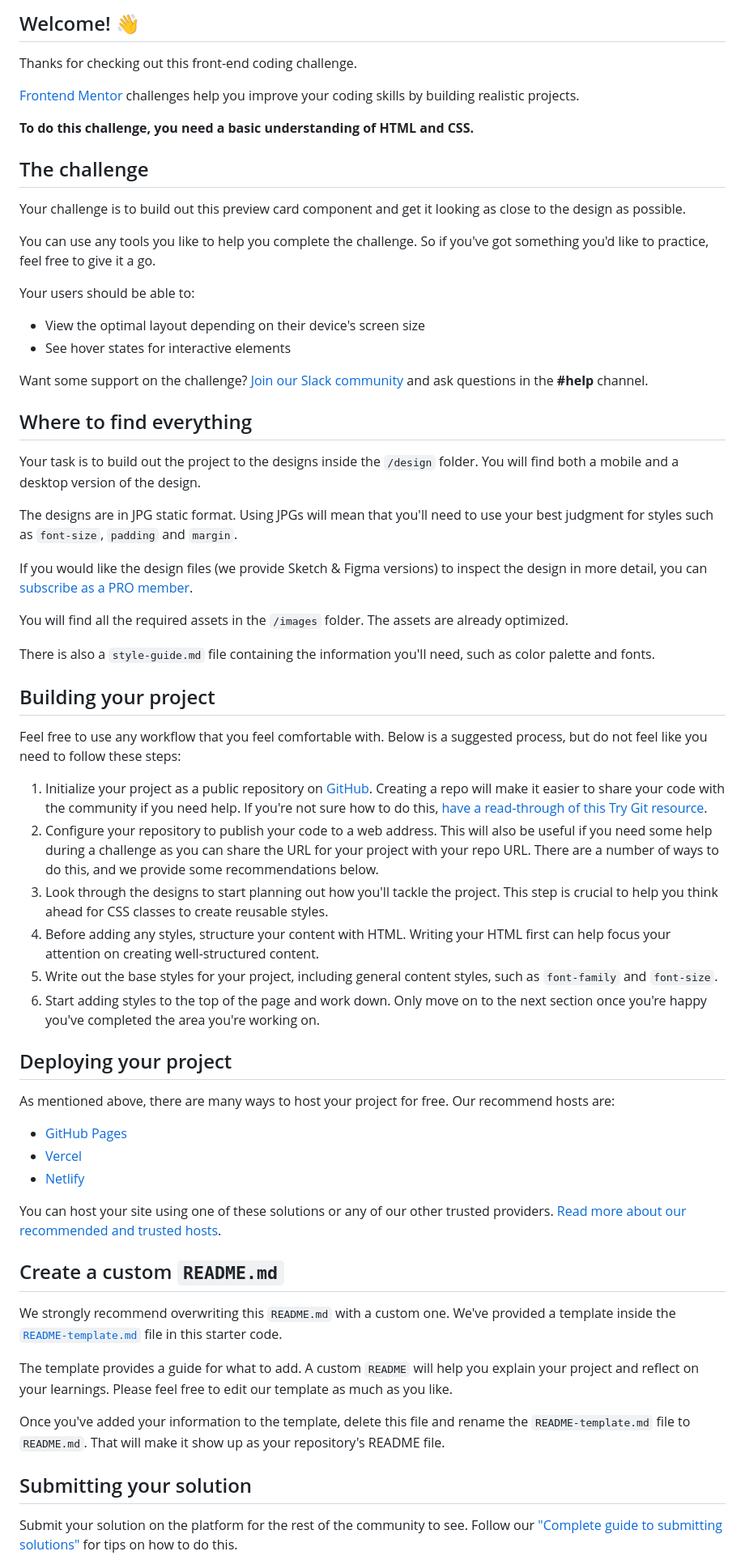
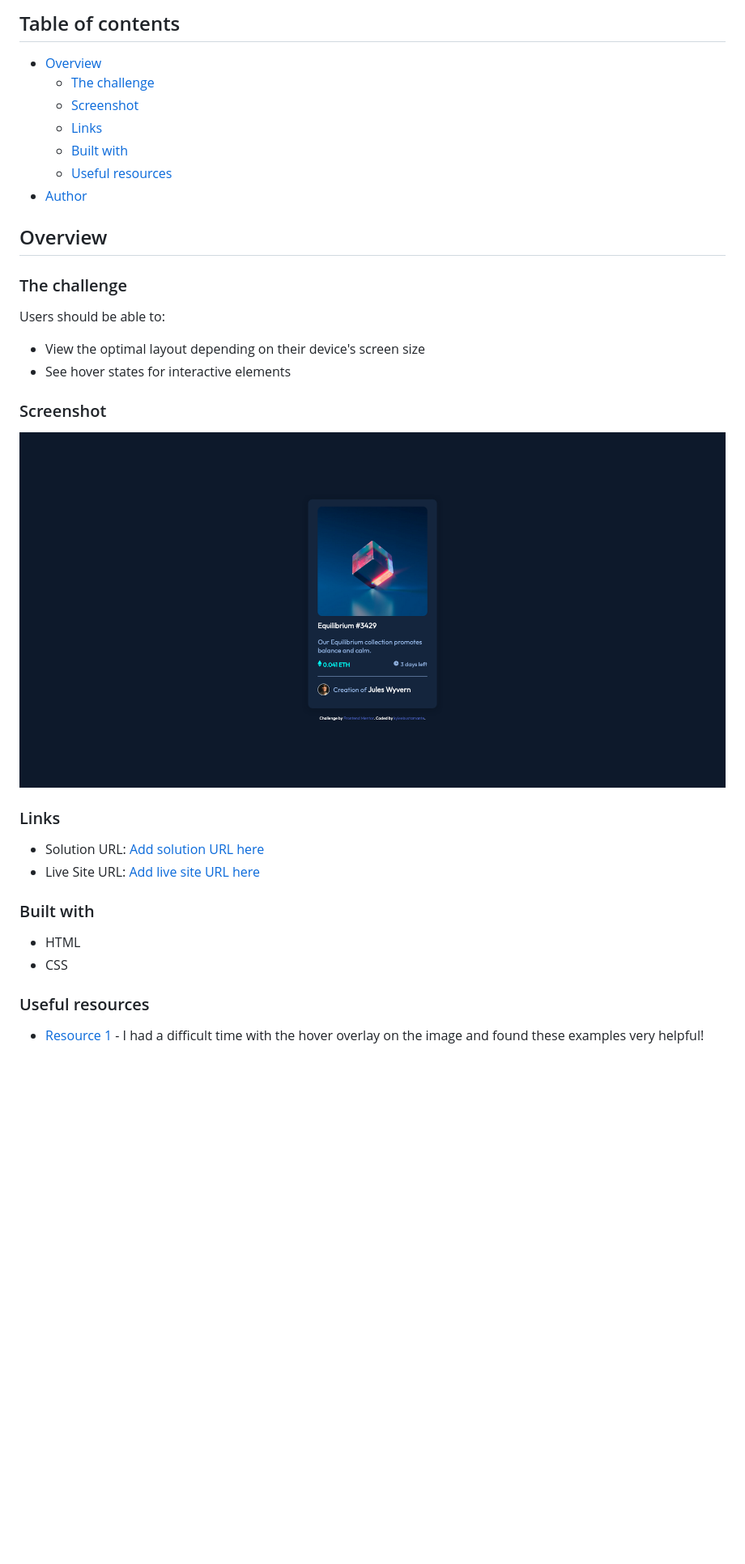
Before and after one commit to kyleebustamante/nft-preview-frontend-mentor, a Markdown page: README.md, the part around the change printed below. Shown: that part at 81% size. GitHub-like rendering; pictures changed too: images/screenshot-frontend-mentor-NFT.png (added); blank space fills up the shorter version.

Commit message:
Complete Project v1.0.0

```diff
--- a/README.md
+++ b/README.md
@@ -4,67 +4,38 @@
 
-## Welcome! 👋
+## Table of contents
 
-Thanks for checking out this front-end coding challenge.
+- [Overview](#overview)
+  - [The challenge](#the-challenge)
+  - [Screenshot](#screenshot)
+  - [Links](#links)
+  - [Built with](#built-with)
+  - [Useful resources](#useful-resources)
+- [Author](#author)
 
-[Frontend Mentor](https://www.frontendmentor.io) challenges help you improve your coding skills by building realistic projects.
+## Overview
 
-**To do this challenge, you need a basic understanding of HTML and CSS.**
+### The challenge
 
-## The challenge
-
-Your challenge is to build out this preview card component and get it looking as close to the design as possible.
-
-You can use any tools you like to help you complete the challenge. So if you've got something you'd like to practice, feel free to give it a go.
-
-Your users should be able to:
+Users should be able to:
 
 - View the optimal layout depending on their device's screen size
 - See hover states for interactive elements
 
-Want some support on the challenge? [Join our Slack community](https://www.frontendmentor.io/slack) and ask questions in the **#help** channel.
+### Screenshot
 
-## Where to find everything
+![](images/screenshot-frontend-mentor-NFT.png)
 
-Your task is to build out the project to the designs inside the `/design` folder. You will find both a mobile and a desktop version of the design.
+### Links
 
-The designs are in JPG static format. Using JPGs will mean that you'll need to use your best judgment for styles such as `font-size`, `padding` and `margin`.
+- Solution URL: [Add solution URL here](https://github.com/kyleebustamante/nft-preview-frontend-mentor)
+- Live Site URL: [Add live site URL here](https://your-live-site-url.com)
 
-If you would like the design files (we provide Sketch & Figma versions) to inspect the design in more detail, you can [subscribe as a PRO member](https://www.frontendmentor.io/pro).
+### Built with
 
-You will find all the required assets in the `/images` folder. The assets are already optimized.
+- HTML
+- CSS
 
-There is also a `style-guide.md` file containing the information you'll need, such as color palette and fonts.
+### Useful resources
 
-## Building your project
+- [Resource 1](https://www.w3schools.com/howto/howto_css_image_overlay.asp) - I had a difficult time with the hover overlay on the image and found these examples very helpful!
 
-Feel free to use any workflow that you feel comfortable with. Below is a suggested process, but do not feel like you need to follow these steps:
-
-1. Initialize your project as a public repository on [GitHub](https://github.com/). Creating a repo will make it easier to share your code with the community if you need help. If you're not sure how to do this, [have a read-through of this Try Git resource](https://try.github.io/).
-2. Configure your repository to publish your code to a web address. This will also be useful if you need some help during a challenge as you can share the URL for your project with your repo URL. There are a number of ways to do this, and we provide some recommendations below.
-3. Look through the designs to start planning out how you'll tackle the project. This step is crucial to help you think ahead for CSS classes to create reusable styles.
-4. Before adding any styles, structure your content with HTML. Writing your HTML first can help focus your attention on creating well-structured content.
-5. Write out the base styles for your project, including general content styles, such as `font-family` and `font-size`.
-6. Start adding styles to the top of the page and work down. Only move on to the next section once you're happy you've completed the area you're working on.
-
-## Deploying your project
-
-As mentioned above, there are many ways to host your project for free. Our recommend hosts are:
-
-- [GitHub Pages](https://pages.github.com/)
-- [Vercel](https://vercel.com/)
-- [Netlify](https://www.netlify.com/)
-
-You can host your site using one of these solutions or any of our other trusted providers. [Read more about our recommended and trusted hosts](https://medium.com/frontend-mentor/frontend-mentor-trusted-hosting-providers-bf000dfebe).
-
-## Create a custom `README.md`
-
-We strongly recommend overwriting this `README.md` with a custom one. We've provided a template inside the [`README-template.md`](./README-template.md) file in this starter code.
-
-The template provides a guide for what to add. A custom `README` will help you explain your project and reflect on your learnings. Please feel free to edit our template as much as you like.
-
-Once you've added your information to the template, delete this file and rename the `README-template.md` file to `README.md`. That will make it show up as your repository's README file.
-
-## Submitting your solution
-
-Submit your solution on the platform for the rest of the community to see. Follow our ["Complete guide to submitting solutions"](https://medium.com/frontend-mentor/a-complete-guide-to-submitting-solutions-on-frontend-mentor-ac6384162248) for tips on how to do this.
-
```
Also changed, not shown: other parts of README.md (+4 -24 lines), 2 other files.
